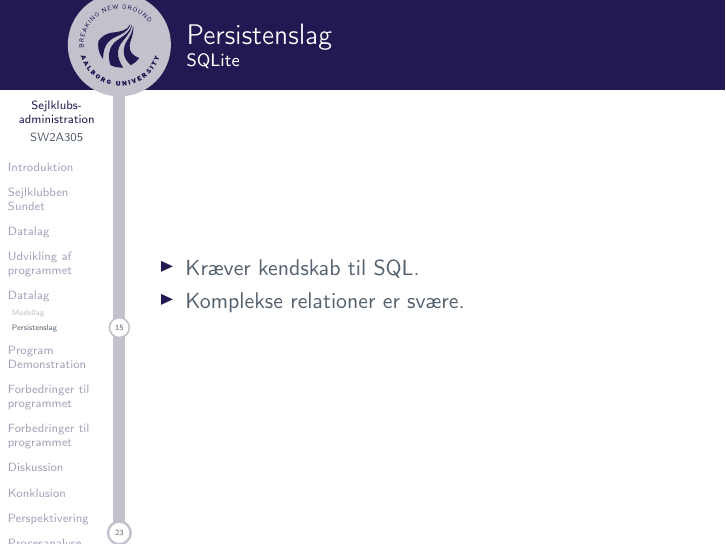
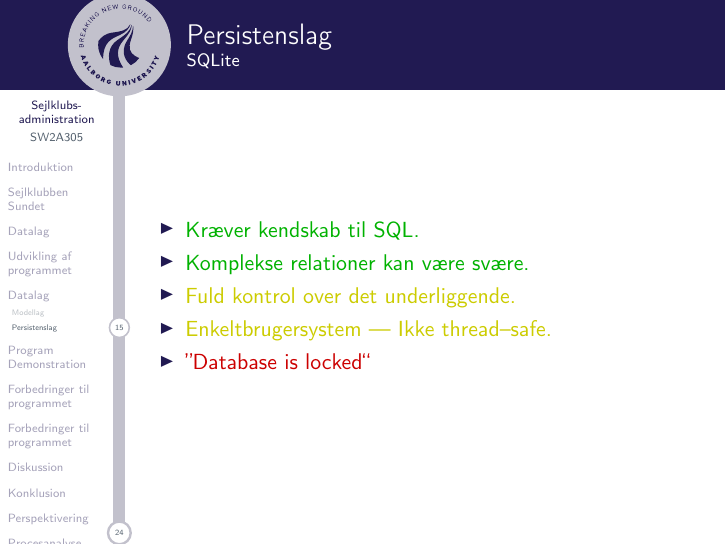
Before and after one commit to SW2A305/Eksamen, LaTeX slides (master.tex, which reads slides/tristan.tex): page 18 of 27 before the commit and page 20 of 30 after it. Compiled offline with pdfLaTeX.

Commit message:
Diverse opdateringer.

```diff
--- a/slides/tristan.tex
+++ b/slides/tristan.tex
@@ -16,19 +20,29 @@
 \begin{frame}{Persistenslag}
   \framesubtitle{Entity Framework --- Code First}
   \begin{itemize}
-    \item<1-> Isolering af databaselogik (SQL--forespørgsler)
-    \item<1-> POCO (Plain Old CLR Objects)
-    \item<1-> RAD (Rapid Application Development)
-    \item<2-> Migrations
-    \item<2-> Data Annotations
-    \item<3-> Context levetid
+    \item<1-> \color{positivegreen}Isolering af databaselogik (SQL--forespørgsler)
+    \item<1-> \color{positivegreen}POCO (Plain Old CLR Objects)
+    \item<1-> \color{positivegreen}RAD (Rapid Application Development)
+    \item<2-> \color{negativeyellow}Migrations
+    \item<2-> \color{negativeyellow}Data Annotations
+    \item<3-> \color{badred}Context levetid
   \end{itemize}
 \end{frame}
 
 \begin{frame}{Persistenslag}
   \framesubtitle{SQLite}
   \begin{itemize}
-    \item<1-> Kræver kendskab til SQL.
-    \item<1-> Komplekse relationer er svære.
+    \item<1-> \color{positivegreen}Kræver kendskab til SQL.
+    \item<1-> \color{positivegreen}Komplekse relationer kan være svære.
+    \item<1-> \color{negativeyellow}Fuld kontrol over det underliggende.
+    \item<2-> \color{negativeyellow}Enkeltbrugersystem --- Ikke thread--safe.
+    \item<3-> \color{badred}''Database is locked``
   \end{itemize}
 \end{frame}
+
+\begin{frame}{Persistenslag}
+  \framesubtitle{Mock--data med persistens}
+  \begin{itemize}
+    \item<1->
+  \end{itemize}
+\end{frame}
```
Also changed, not shown: slides/tristan.tex (4 more changed lines).
